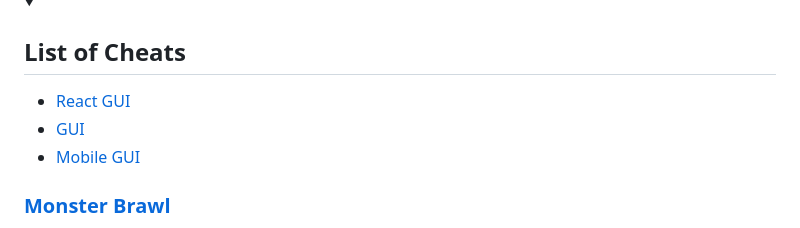
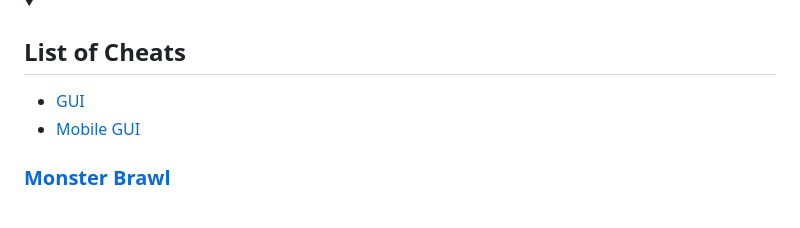
Before and after one commit to swagging-post/Blooket-Cheat-GUI-aka-Swaggers-GUI, a Markdown page: README.md, the part around the change. Drawn GitHub-style; folded sections open.

```diff
--- a/README.md
+++ b/README.md
@@ -68,9 +68,8 @@ Minesraft2 was sent a cease and desist from Blooket and 05Konz got his account p
 
 <details><summary><h2>List of Cheats</h2></summary>
 
-* [React GUI](cheats/reactGui.js)
-* [GUI](cheats/gui.js)
-* [Mobile GUI](cheats/mobileGui.js)
+* [GUI](cheats/gui/gui.js)
+* [Mobile GUI](cheats/gui/mobileGui.js)
 ### [Monster Brawl](cheats/brawl)
 * [Double Enemy XP](cheats/brawl/doubleEnemyXp.js)
 * [Half Enemy Speed](cheats/brawl/halfEnemySpeed.js)
```
